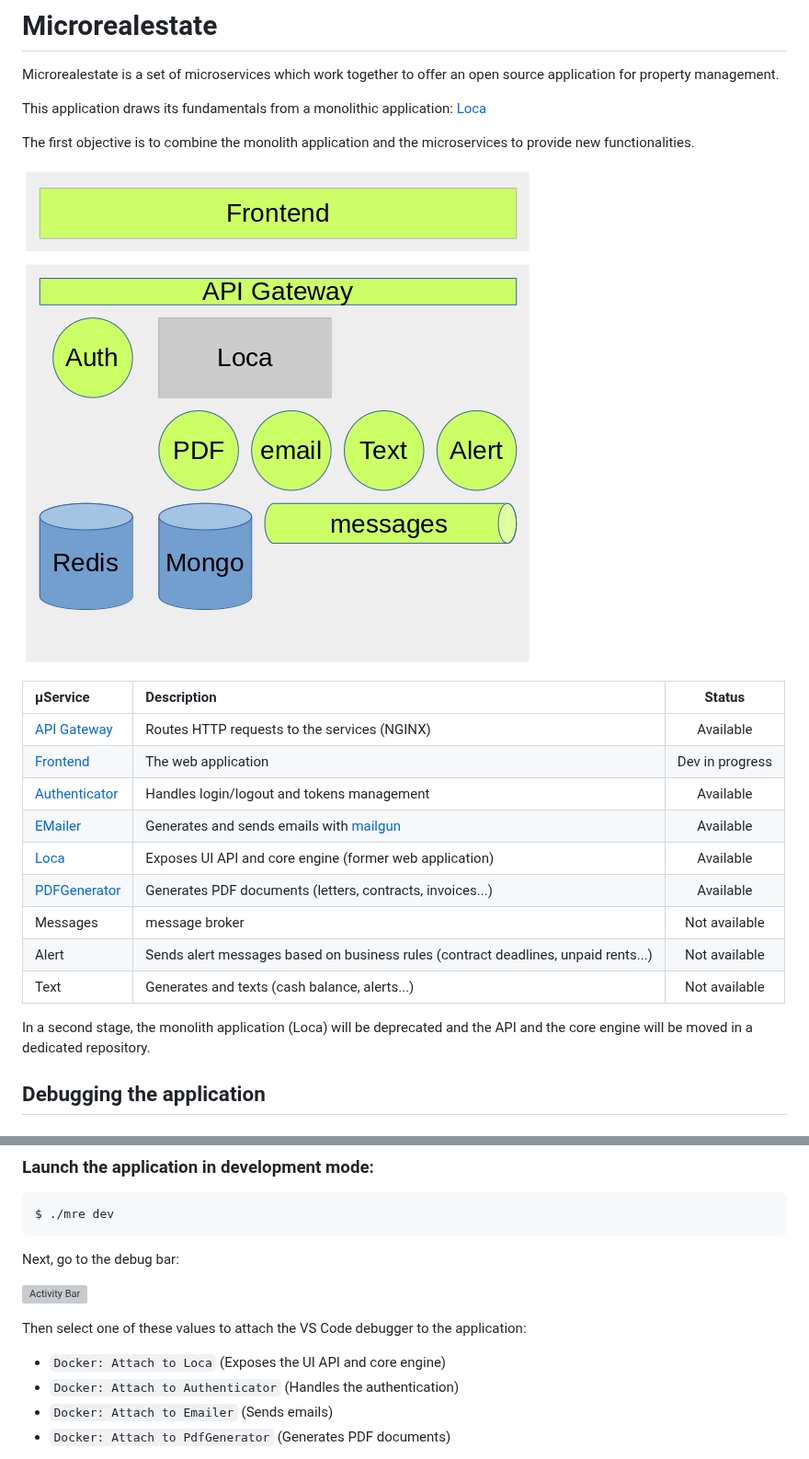
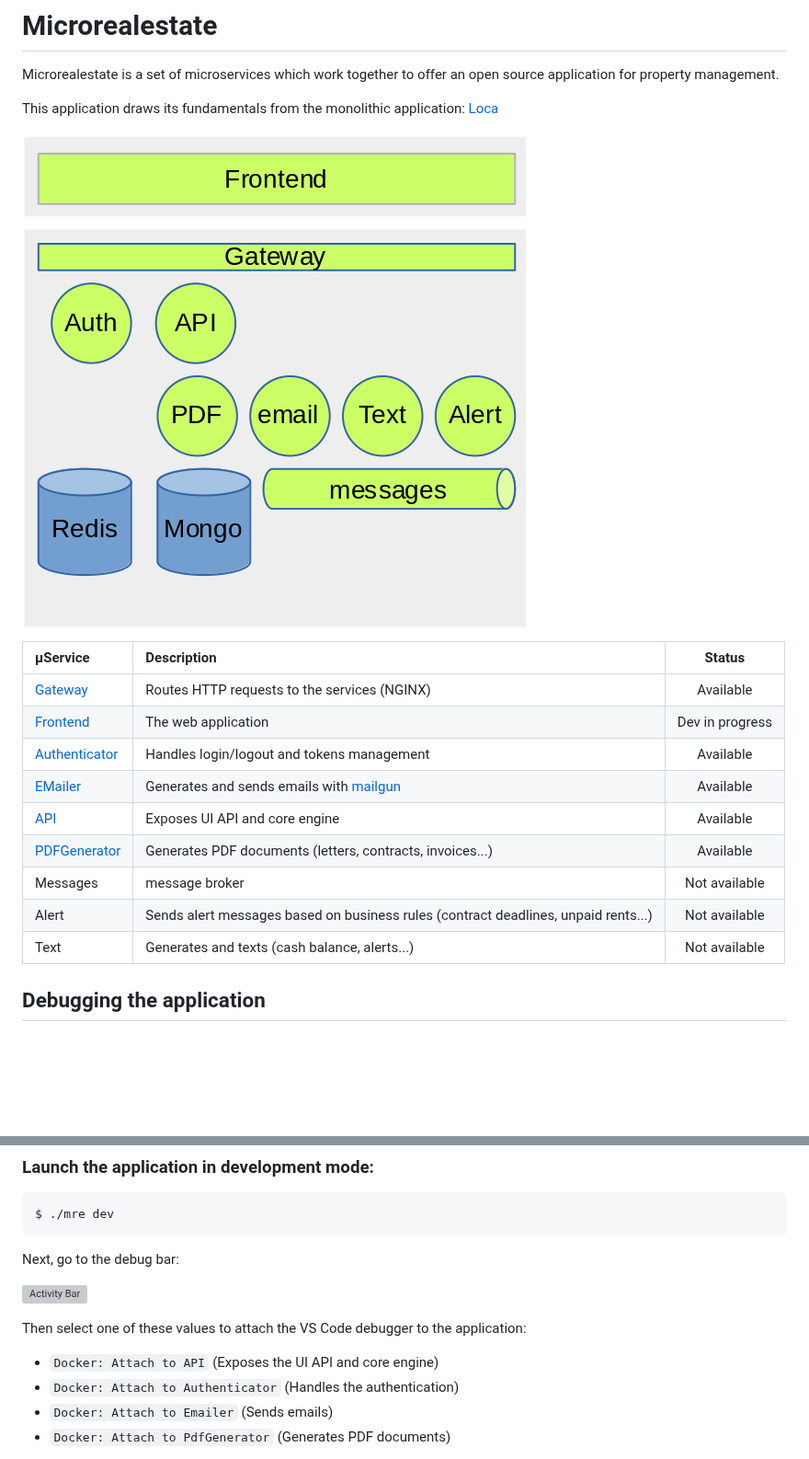
Before and after one commit to microrealestate/microrealestate, a Markdown page: DEVELOPER.md, 2 parts joined by grey strips. Shown at 92% size. Drawn GitHub-style; pictures changed too: picture/overview.png; blank space fills up the shorter version; grey boxes are pictures that could not be loaded.

Commit message:
added api module which replaces loca

```diff
--- a/DEVELOPER.md
+++ b/DEVELOPER.md
@@ -2,26 +2,22 @@
 
 Microrealestate is a set of microservices which work together to offer an open source application for property management.
 
-This application draws its fundamentals from a monolithic application: [Loca](https://github.com/camelaissani/loca)
-
-The first objective is to combine the monolith application and the microservices to provide new functionalities.
+This application draws its fundamentals from the monolithic application: [Loca](https://github.com/camelaissani/loca)
 
 ![overview](./picture/overview.png)
 
 | µService                                                              | Description                                                                                                      | Status          |
 | :-------------------------------------------------------------------- | :--------------------------------------------------------------------------------------------------------------- | :-------------: |
-| [API Gateway](./config/nginx/etc/conf.d)                              | Routes HTTP requests to the services (NGINX)                                                                     | Available       |
+| [Gateway](./config/nginx/etc/conf.d)                                  | Routes HTTP requests to the services (NGINX)                                                                     | Available       |
 | [Frontend](https://github.com/microrealestate/frontend)               | The web application                                                                                              | Dev in progress |
 | [Authenticator](https://github.com/microrealestate/authenticator)     | Handles login/logout and tokens management                                                                       | Available       |
 | [EMailer](https://github.com/microrealestate/emailer)                 | Generates and sends emails with [mailgun](https://www.mailgun.com/)                                              | Available       |
-| [Loca](https://github.com/camelaissani/loca)                          | Exposes UI API and core engine (former web application)                                                          | Available       |
+| [API](https://github.com/microrealestate/api)                         | Exposes UI API and core engine                                                                                   | Available       |
 | [PDFGenerator](https://github.com/microrealestate/pdfgenerator)       | Generates PDF documents (letters, contracts, invoices...)                                                        | Available       |
 | Messages                                                              | message broker                                                                                                   | Not available   |
 | Alert                                                                 | Sends alert messages based on business rules (contract deadlines, unpaid rents...)                               | Not available   |
 | Text                                                                  | Generates and texts (cash balance, alerts...)                                                                    | Not available   |
 
-
-In a second stage, the monolith application (Loca) will be deprecated and the API and the core engine will be moved in a dedicated repository.
 
 ## Debugging the application
 
@@ -59,7 +55,7 @@ Next, go to the debug bar:
 
 Then select one of these values to attach the VS Code debugger to the application:
 
-- `Docker: Attach to Loca` (Exposes the UI API and core engine)
+- `Docker: Attach to API` (Exposes the UI API and core engine)
 - `Docker: Attach to Authenticator` (Handles the authentication)
 - `Docker: Attach to Emailer` (Sends emails)
 - `Docker: Attach to PdfGenerator` (Generates PDF documents)
```
Also changed, not shown: 8 other files.
